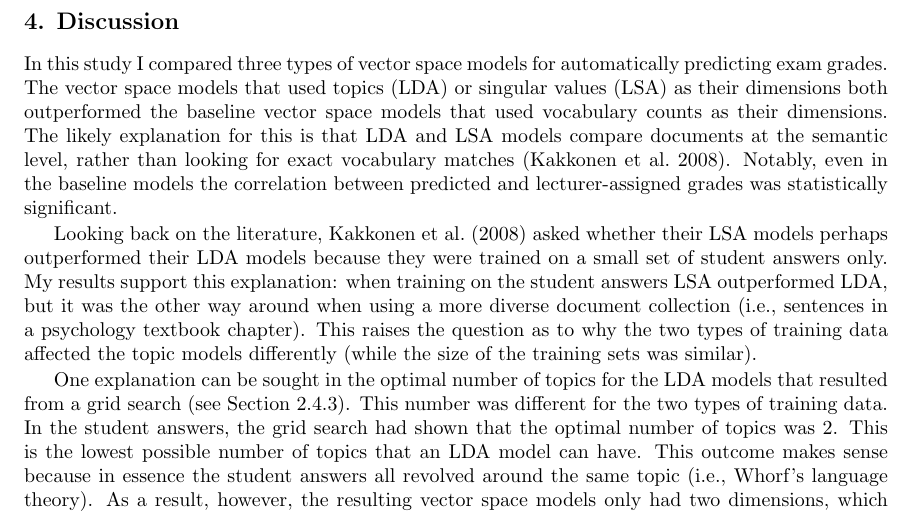
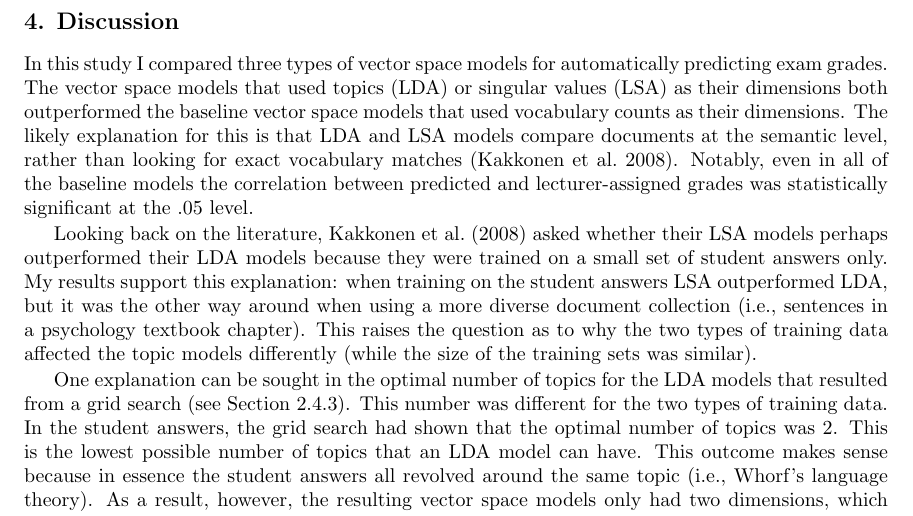
Before and after one commit to johannadevos/AutomaticGrading, a LaTeX paper (tex/article.tex): part of page 7 of 10, cut so that both start at the same text. Compiled offline with pdfLaTeX; a LaTeX package or settings file that is missing is left out.

Commit message:
Small addition to the discussion.

```diff
--- a/tex/article.tex
+++ b/tex/article.tex
@@ -191,7 +191,7 @@ As can be seen from Table \ref{table1}, on average, the LDA models performed bes
 
 
 \section{Discussion}
-In this study I compared three types of vector space models for automatically predicting exam grades. The vector space models that used topics (LDA) or singular values (LSA) as their dimensions both outperformed the baseline vector space models that used vocabulary counts as their dimensions. The likely explanation for this is that LDA and LSA models compare documents at the semantic level, rather than looking for exact vocabulary matches \cite{kakkonen2008}. Notably, even in the baseline models the correlation between predicted and lecturer-assigned grades was statistically significant.
+In this study I compared three types of vector space models for automatically predicting exam grades. The vector space models that used topics (LDA) or singular values (LSA) as their dimensions both outperformed the baseline vector space models that used vocabulary counts as their dimensions. The likely explanation for this is that LDA and LSA models compare documents at the semantic level, rather than looking for exact vocabulary matches \cite{kakkonen2008}. Notably, even in all of the baseline models the correlation between predicted and lecturer-assigned grades was statistically significant at the .05 level.
 
 Looking back on the literature, \citeasnoun{kakkonen2008} asked whether their LSA models perhaps outperformed their LDA models because they were trained on a small set of student answers only. My results support this explanation: when training on the student answers LSA outperformed LDA, but it was the other way around when using a more diverse document collection (i.e., sentences in a psychology textbook chapter). This raises the question as to why the two types of training data affected the topic models differently (while the size of the training sets was similar).
 
```
